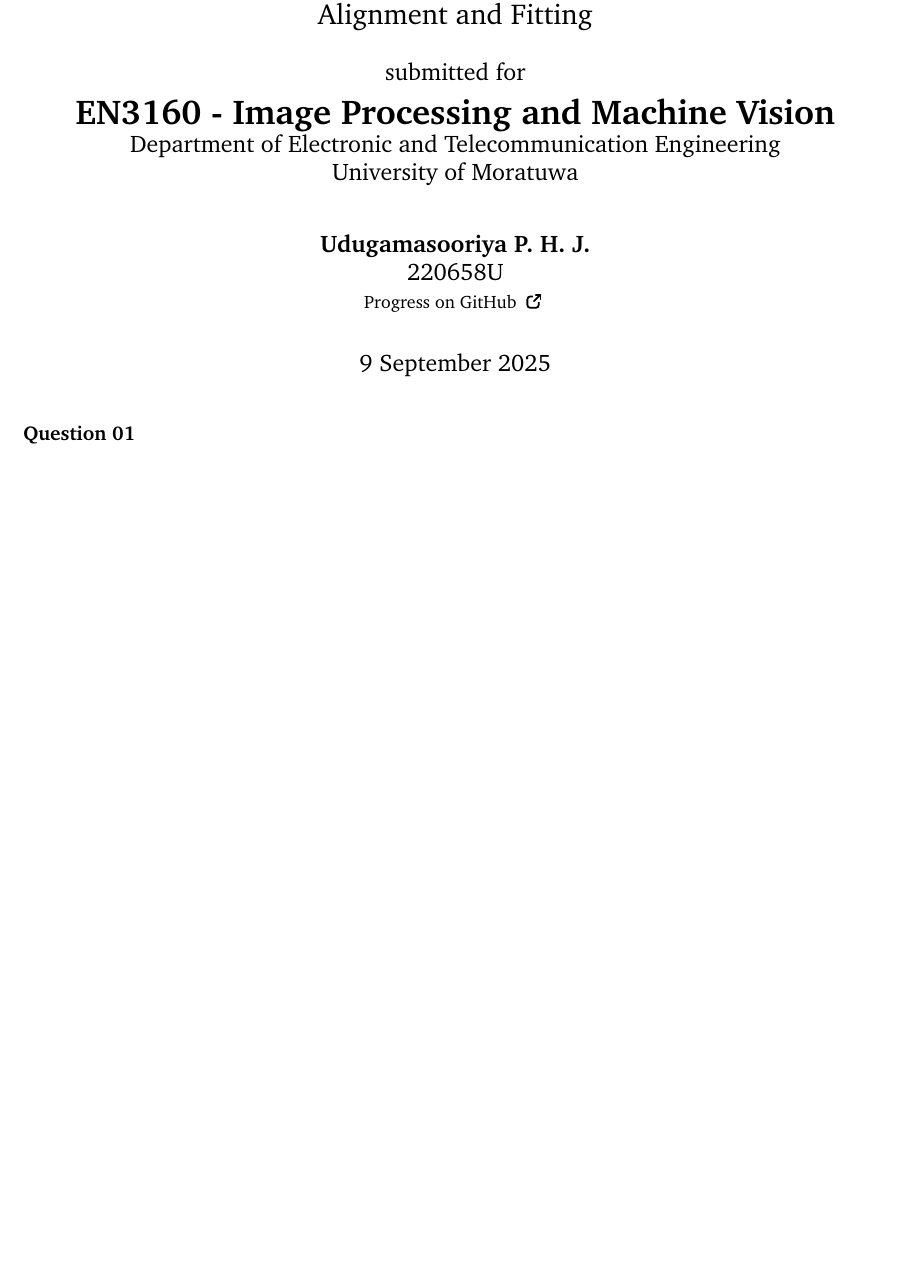
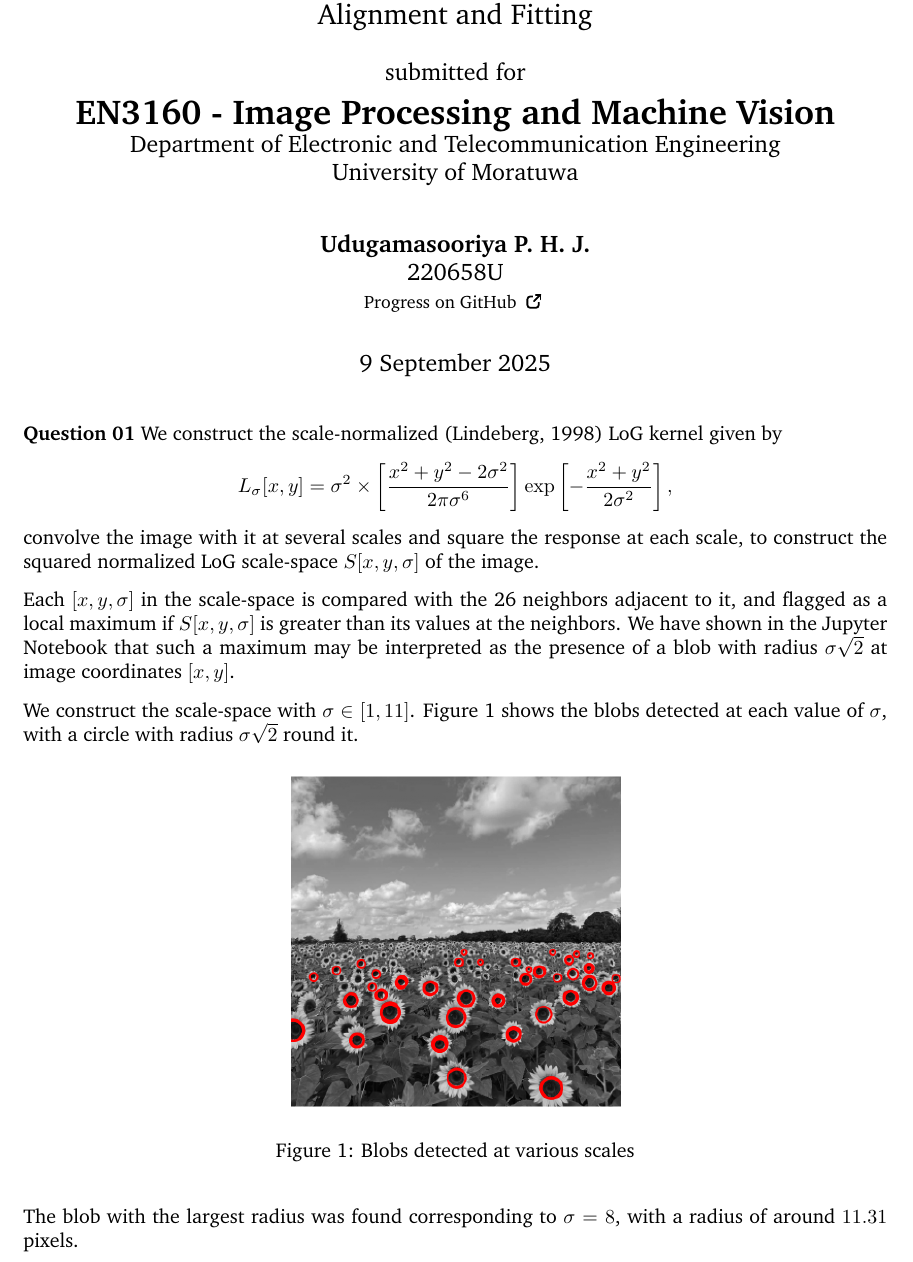
Before and after one commit to pulasthi-u/en3160-assignment02, a LaTeX document (Report/220658U_a02.tex): part of the page before the commit and part of page 1 of 2 after it, cut so that both start at the same text, the shorter picture padded with empty space. Compiled offline with pdfLaTeX.

Commit message:
report stuff

```diff
--- a/Report/220658U_a02.tex
+++ b/Report/220658U_a02.tex
@@ -83,7 +83,22 @@
 \begin{document}
     \maketitle
 
-    \textbf{Question 01}
+    \textbf{Question 01} We construct the scale-normalized (Lindeberg, 1998) LoG kernel given by \[
+		L_\sigma[x, y] = \sigma^2 \times \left[ \dfrac{x^2 + y^2 - 2\sigma^2}{2\pi\sigma^6}\right] \exp\left[-\dfrac{x^2+y^2}{2\sigma^2}\right],
+	\] convolve the image with it at several scales and square the response at each scale, to construct the squared normalized LoG scale-space $S[x, y, \sigma]$ of the image.
+
+	Each $[x, y, \sigma]$ in the scale-space is compared with the 26 neighbors adjacent to it, and flagged as a local maximum if $S[x, y, \sigma]$ is greater than its values at the neighbors. We have shown in the Jupyter Notebook that such a maximum may be interpreted as the presence of a blob with radius $\sigma\sqrt{2}$ at image coordinates $[x, y]$.
+
+	We construct the scale-space with $\sigma \in [1, 11]$. Figure \ref{blobs} shows the blobs detected at each value of $\sigma$, with a circle with radius $\sigma\sqrt{2}$ round it.
+
+	\begin{figure}[H]
+		\centering
+		\includegraphics[width=0.4\textwidth]{imgs/blobs.png}
+		\caption{Blobs detected at various scales}
+		\label{blobs}
+	\end{figure}
+
+	The blob with the largest radius was found corresponding to $\sigma = 8$, with a radius of around $11.31$ pixels.
 
     \textbf{Question 02}
 
```
Also changed, not shown: Report/220658U_a02.pdf, Report/imgs/blobs.png (added), 2 other files.
